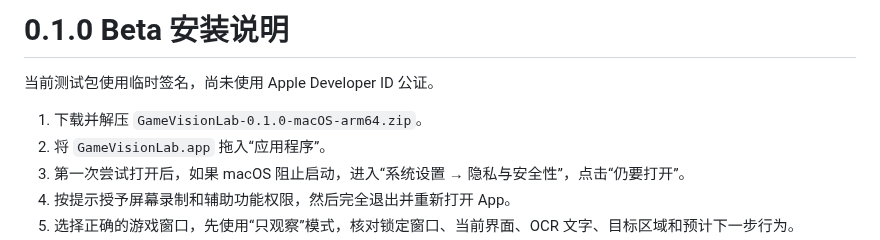
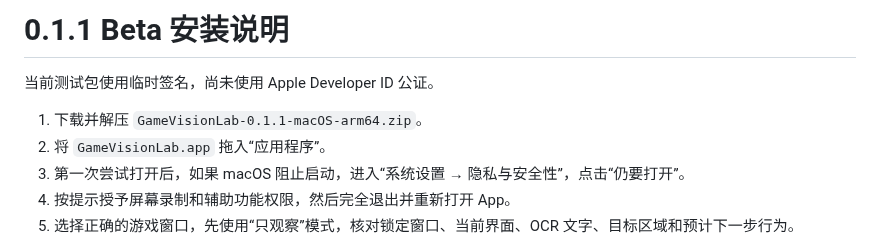
Before and after one commit to RoyJHQin/OnmyojiClicker-Releases, a Markdown page: DISTRIBUTION.md, the part around the change. Rendered like a GitHub page.

```diff
--- a/DISTRIBUTION.md
+++ b/DISTRIBUTION.md
@@ -1,8 +1,8 @@
-# 0.1.0 Beta 安装说明
+# 0.1.1 Beta 安装说明
 
 当前测试包使用临时签名，尚未使用 Apple Developer ID 公证。
 
-1. 下载并解压 `GameVisionLab-0.1.0-macOS-arm64.zip`。
+1. 下载并解压 `GameVisionLab-0.1.1-macOS-arm64.zip`。
 2. 将 `GameVisionLab.app` 拖入“应用程序”。
 3. 第一次尝试打开后，如果 macOS 阻止启动，进入“系统设置 → 隐私与安全性”，点击“仍要打开”。
 4. 按提示授予屏幕录制和辅助功能权限，然后完全退出并重新打开 App。
```
Also changed, not shown: CHANGELOG.md (+6 -0 lines), README.md (+12 -6 lines), RELEASE_NOTES_0.1.1.md (added, +41 -0 lines), assets/GameVisionLab-Configuration-Center.png, assets/GameVisionLab-Configuration-Check.png (added).
